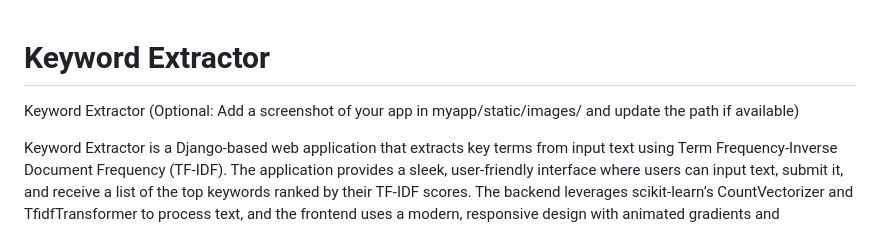
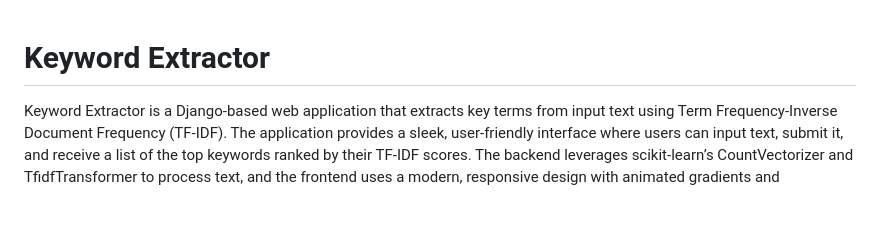
Before and after one commit to jarif87/text-key-extractor, a Markdown page: README.md, the part around the change. Drawn GitHub-style; blank space fills up the shorter version.

```diff
--- a/README.md
+++ b/README.md
@@ -1,6 +1,6 @@
 # Keyword Extractor
 
-Keyword Extractor (Optional: Add a screenshot of your app in myapp/static/images/ and update the path if available)
+
 
 Keyword Extractor is a Django-based web application that extracts key terms from input text using Term Frequency-Inverse Document Frequency (TF-IDF). The application provides a sleek, user-friendly interface where users can input text, submit it, and receive a list of the top keywords ranked by their TF-IDF scores. The backend leverages scikit-learn’s CountVectorizer and TfidfTransformer to process text, and the frontend uses a modern, responsive design with animated gradients and glassmorphism effects.
 
```
